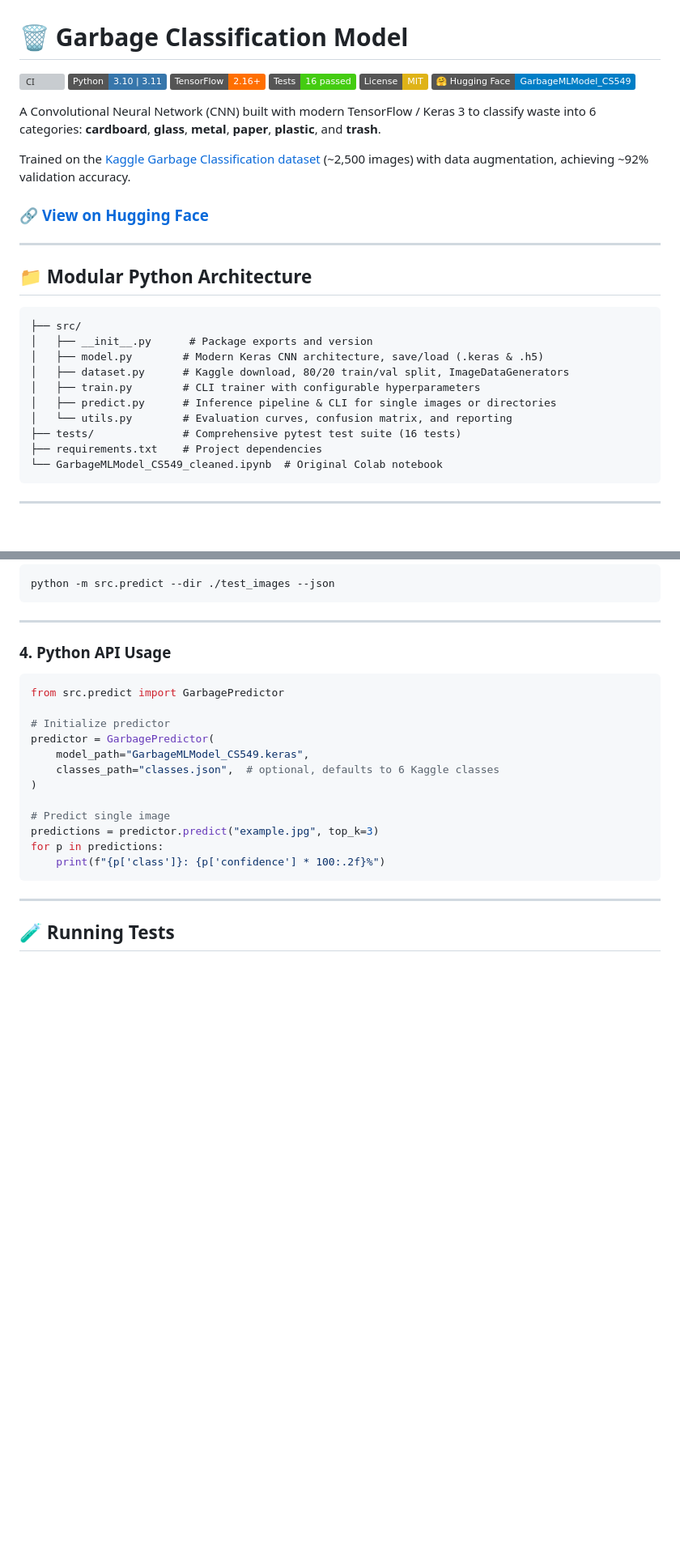
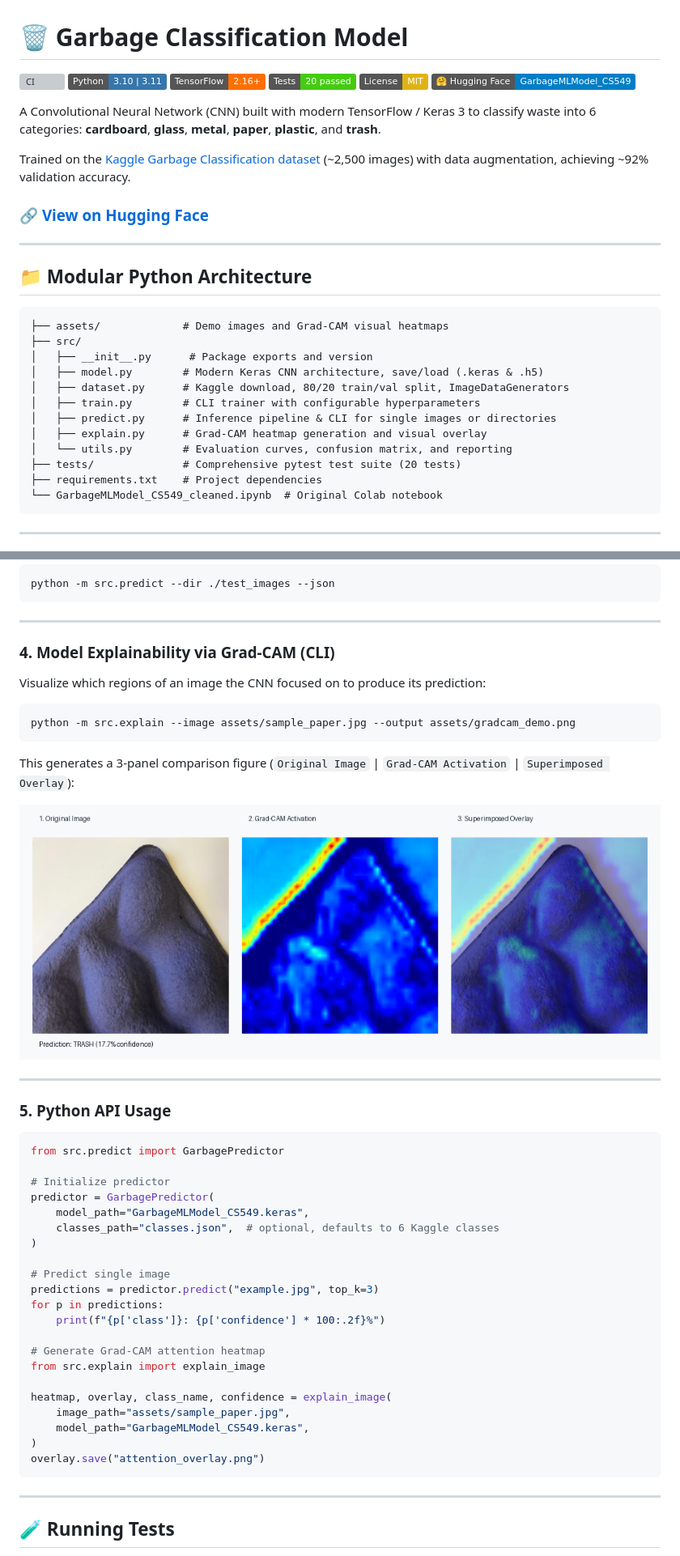
Before and after one commit to vintendohuynh/GarbageClassificationModel, a Markdown page: README.md, 2 parts joined by grey strips. Shown at 81% size. GitHub-like rendering; pictures changed too: assets/gradcam_demo.png (added); badges without logos; blank space fills up the shorter version; grey boxes are pictures that could not be loaded.

````diff
--- a/README.md
+++ b/README.md
@@ -3,7 +3,7 @@
 [![CI](https://github.com/vintendohuynh/GarbageClassificationModel/actions/workflows/ci.yml/badge.svg)](https://github.com/vintendohuynh/GarbageClassificationModel/actions/workflows/ci.yml)
 [![Python](https://img.shields.io/badge/Python-3.10%20%7C%203.11-3776AB.svg?logo=python&logoColor=white)](https://www.python.org/)
 [![TensorFlow](https://img.shields.io/badge/TensorFlow-2.16%2B-FF6F00.svg?logo=tensorflow&logoColor=white)](https://www.tensorflow.org/)
-[![Tests](https://img.shields.io/badge/Tests-16%20passed-success.svg)](tests/)
+[![Tests](https://img.shields.io/badge/Tests-20%20passed-success.svg)](tests/)
 [![License: MIT](https://img.shields.io/badge/License-MIT-yellow.svg)](LICENSE)
 [![Hugging Face](https://img.shields.io/badge/%F0%9F%A4%97%20Hugging%20Face-GarbageMLModel__CS549-blue)](https://huggingface.co/vincenthuynh/GarbageMLModel_CS549)
 
@@ -18,14 +18,16 @@ Trained on the [Kaggle Garbage Classification dataset](https://www.kaggle.com/da
 ## 📁 Modular Python Architecture
 
 ```
+├── assets/             # Demo images and Grad-CAM visual heatmaps
 ├── src/
 │   ├── __init__.py      # Package exports and version
 │   ├── model.py        # Modern Keras CNN architecture, save/load (.keras & .h5)
 │   ├── dataset.py      # Kaggle download, 80/20 train/val split, ImageDataGenerators
 │   ├── train.py        # CLI trainer with configurable hyperparameters
 │   ├── predict.py      # Inference pipeline & CLI for single images or directories
+│   ├── explain.py      # Grad-CAM heatmap generation and visual overlay
 │   └── utils.py        # Evaluation curves, confusion matrix, and reporting
-├── tests/              # Comprehensive pytest test suite (16 tests)
+├── tests/              # Comprehensive pytest test suite (20 tests)
 ├── requirements.txt    # Project dependencies
 └── GarbageMLModel_CS549_cleaned.ipynb  # Original Colab notebook
 ```
@@ -92,7 +94,21 @@ python -m src.predict --dir ./test_images --json
 
 ---
 
-### 4. Python API Usage
+### 4. Model Explainability via Grad-CAM (CLI)
+
+Visualize which regions of an image the CNN focused on to produce its prediction:
+
+```bash
+python -m src.explain --image assets/sample_paper.jpg --output assets/gradcam_demo.png
+```
+
+This generates a 3-panel comparison figure (`Original Image` | `Grad-CAM Activation` | `Superimposed Overlay`):
+
+![Grad-CAM Explainability Demo](assets/gradcam_demo.png)
+
+---
+
+### 5. Python API Usage
 
 ```python
 from src.predict import GarbagePredictor
@@ -107,6 +123,15 @@ predictor = GarbagePredictor(
 predictions = predictor.predict("example.jpg", top_k=3)
 for p in predictions:
     print(f"{p['class']}: {p['confidence'] * 100:.2f}%")
+
+# Generate Grad-CAM attention heatmap
+from src.explain import explain_image
+
+heatmap, overlay, class_name, confidence = explain_image(
+    image_path="assets/sample_paper.jpg",
+    model_path="GarbageMLModel_CS549.keras",
+)
+overlay.save("attention_overlay.png")
 ```
 
 ---
````
Also changed, not shown: assets/sample_paper.jpg (added), 4 other files.
